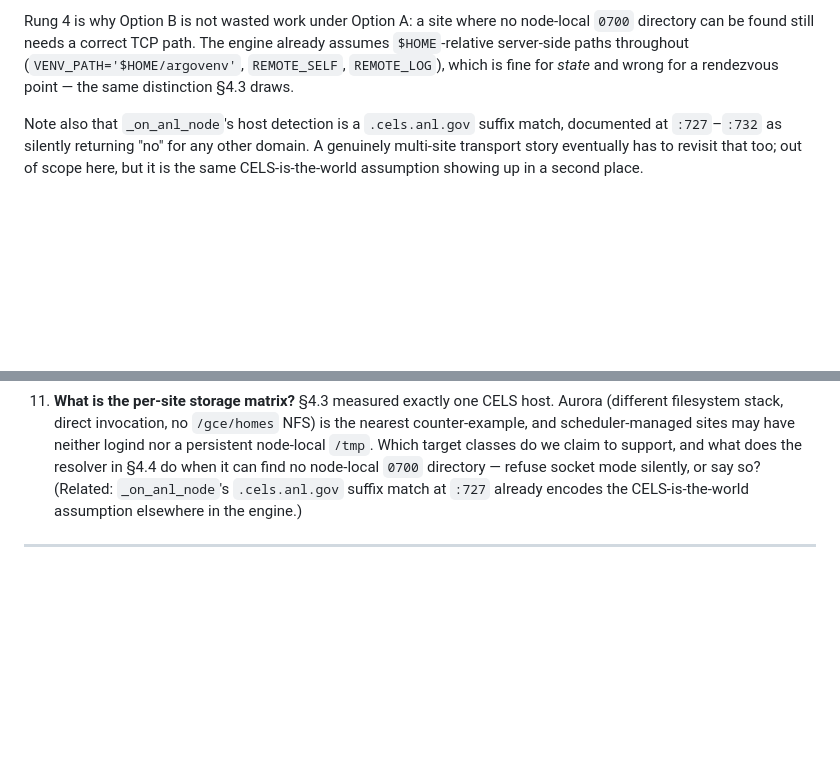
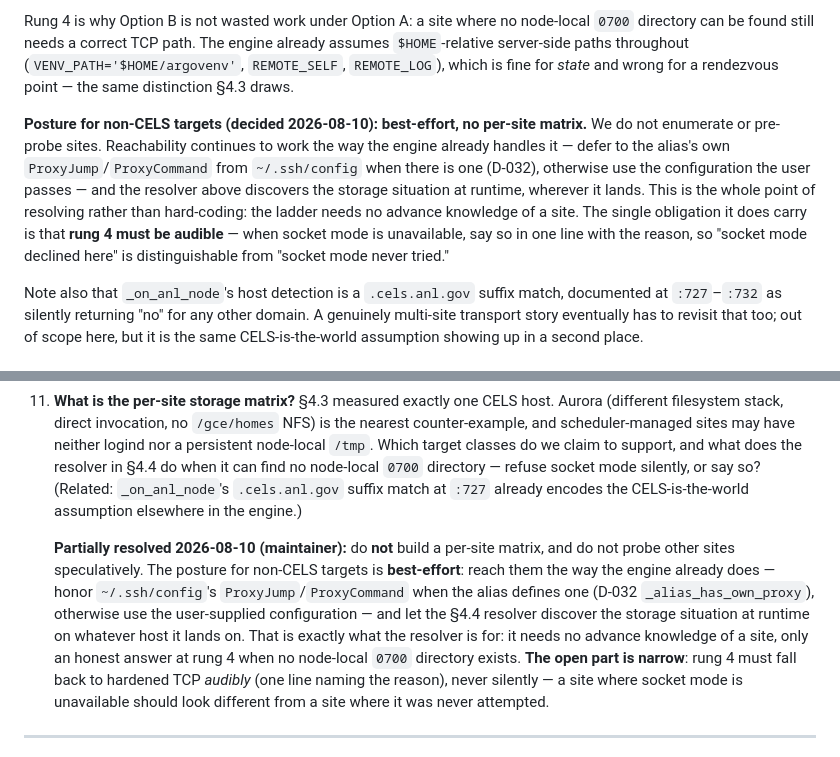
Before and after one commit to a-attia/argo-anywhere, a Markdown page: notes/impl_shared_node_transport.md, 2 parts joined by grey strips. Rendered like a GitHub page; blank space fills up the shorter version.

Commit message:
docs(notes): record best-effort posture for non-CELS targets (Q11)
Maintainer decision: do not build a per-site storage matrix and do not
probe other sites speculatively. Non-CELS targets are best-effort --
reach them the way the engine already does (defer to the alias's own
ProxyJump/ProxyCommand from ~/.ssh/config per D-032, else use the
user-supplied configuration) and let the S4.4 resolver discover the
storage situation at runtime on whatever host it lands on. That is what
resolving rather than hard-coding buys: the ladder needs no advance
knowledge of a site.

Narrows Q11 to its one real obligation: rung 4 must fall back to
hardened TCP audibly, with the reason, so "socket mode declined here"
is distinguishable from "socket mode never attempted."

Co-Authored-By: Claude <noreply@anthropic.com>

```diff
--- a/notes/impl_shared_node_transport.md
+++ b/notes/impl_shared_node_transport.md
@@ -604,6 +604,18 @@ throughout (`VENV_PATH='$HOME/argovenv'`, `REMOTE_SELF`, `REMOTE_LOG`),
 which is fine for *state* and wrong for a rendezvous point — the same
 distinction §4.3 draws.
 
+**Posture for non-CELS targets (decided 2026-08-10): best-effort, no
+per-site matrix.** We do not enumerate or pre-probe sites. Reachability
+continues to work the way the engine already handles it — defer to the
+alias's own `ProxyJump`/`ProxyCommand` from `~/.ssh/config` when there
+is one (D-032), otherwise use the configuration the user passes — and
+the resolver above discovers the storage situation at runtime, wherever
+it lands. This is the whole point of resolving rather than hard-coding:
+the ladder needs no advance knowledge of a site. The single obligation
+it does carry is that **rung 4 must be audible** — when socket mode is
+unavailable, say so in one line with the reason, so "socket mode
+declined here" is distinguishable from "socket mode never tried."
+
 Note also that `_on_anl_node`'s host detection is a `.cels.anl.gov`
 suffix match, documented at `:727`–`:732` as silently returning "no" for
 any other domain. A genuinely multi-site transport story eventually has
@@ -969,6 +981,21 @@ these gate Tier 1** — they gate Tiers 2 and 3.
     `_on_anl_node`'s `.cels.anl.gov` suffix match at `:727` already
     encodes the CELS-is-the-world assumption elsewhere in the engine.)
 
+    **Partially resolved 2026-08-10 (maintainer):** do **not** build a
+    per-site matrix, and do not probe other sites speculatively. The
+    posture for non-CELS targets is **best-effort**: reach them the way
+    the engine already does — honor `~/.ssh/config`'s
+    `ProxyJump`/`ProxyCommand` when the alias defines one (D-032
+    `_alias_has_own_proxy`), otherwise use the user-supplied
+    configuration — and let the §4.4 resolver discover the storage
+    situation at runtime on whatever host it lands on. That is exactly
+    what the resolver is for: it needs no advance knowledge of a site,
+    only an honest answer at rung 4 when no node-local `0700` directory
+    exists. **The open part is narrow**: rung 4 must fall back to
+    hardened TCP *audibly* (one line naming the reason), never
+    silently — a site where socket mode is unavailable should look
+    different from a site where it was never attempted.
+
 ---
 
 *Created 2026-08-10 by Ahmed Attia (with substantial AI assistance from
```
